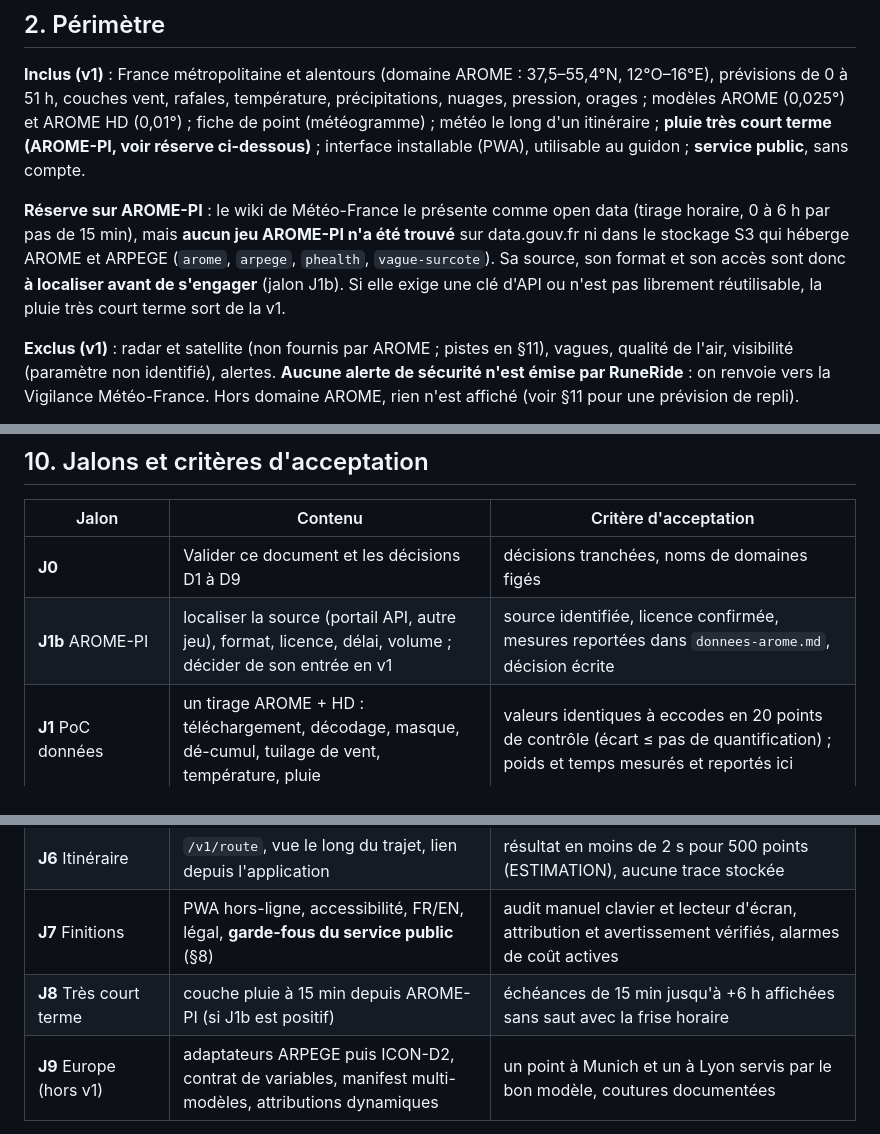
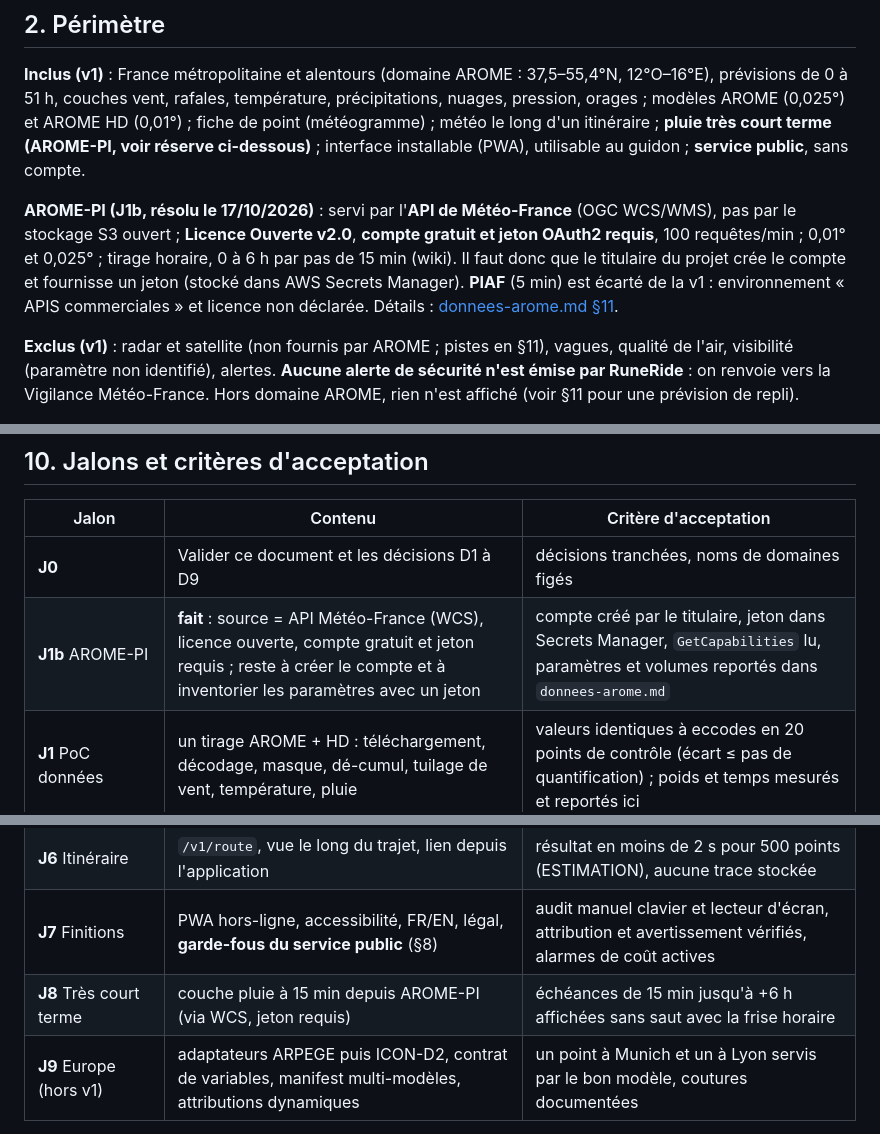
Before and after one commit to RuneRide/runeride-weather, a Markdown page: docs/specifications.md, 3 parts joined by grey strips. Rendered like a GitHub page.

```diff
--- a/docs/specifications.md
+++ b/docs/specifications.md
@@ -14,7 +14,7 @@ Référence d'ergonomie : windy.com (carte plein écran, particules de vent anim
 
 **Inclus (v1)** : France métropolitaine et alentours (domaine AROME : 37,5–55,4°N, 12°O–16°E), prévisions de 0 à 51 h, couches vent, rafales, température, précipitations, nuages, pression, orages ; modèles AROME (0,025°) et AROME HD (0,01°) ; fiche de point (météogramme) ; météo le long d'un itinéraire ; **pluie très court terme (AROME-PI, voir réserve ci-dessous)** ; interface installable (PWA), utilisable au guidon ; **service public**, sans compte.
 
-**Réserve sur AROME-PI** : le wiki de Météo-France le présente comme open data (tirage horaire, 0 à 6 h par pas de 15 min), mais **aucun jeu AROME-PI n'a été trouvé** sur data.gouv.fr ni dans le stockage S3 qui héberge AROME et ARPEGE (`arome`, `arpege`, `phealth`, `vague-surcote`). Sa source, son format et son accès sont donc **à localiser avant de s'engager** (jalon J1b). Si elle exige une clé d'API ou n'est pas librement réutilisable, la pluie très court terme sort de la v1.
+**AROME-PI (J1b, résolu le 17/10/2026)** : servi par l'**API de Météo-France** (OGC WCS/WMS), pas par le stockage S3 ouvert ; **Licence Ouverte v2.0**, **compte gratuit et jeton OAuth2 requis**, 100 requêtes/min ; 0,01° et 0,025° ; tirage horaire, 0 à 6 h par pas de 15 min (wiki). Il faut donc que le titulaire du projet crée le compte et fournisse un jeton (stocké dans AWS Secrets Manager). **PIAF** (5 min) est écarté de la v1 : environnement « APIS commerciales » et licence non déclarée. Détails : [donnees-arome.md §11](donnees-arome.md).
 
 **Exclus (v1)** : radar et satellite (non fournis par AROME ; pistes en §11), vagues, qualité de l'air, visibilité (paramètre non identifié), alertes. **Aucune alerte de sécurité n'est émise par RuneRide** : on renvoie vers la Vigilance Météo-France. Hors domaine AROME, rien n'est affiché (voir §11 pour une prévision de repli).
 
@@ -262,7 +262,7 @@ Unités SI en sortie (K, m/s, mm/h, hPa) avec l'unité dans la réponse ; le cli
 | Jalon | Contenu | Critère d'acceptation |
 |---|---|---|
 | **J0** | Valider ce document et les décisions D1 à D9 | décisions tranchées, noms de domaines figés |
-| **J1b** AROME-PI | localiser la source (portail API, autre jeu), format, licence, délai, volume ; décider de son entrée en v1 | source identifiée, licence confirmée, mesures reportées dans `donnees-arome.md`, décision écrite |
+| **J1b** AROME-PI | **fait** : source = API Météo-France (WCS), licence ouverte, compte gratuit et jeton requis ; reste à créer le compte et à inventorier les paramètres avec un jeton | compte créé par le titulaire, jeton dans Secrets Manager, `GetCapabilities` lu, paramètres et volumes reportés dans `donnees-arome.md` |
 | **J1** PoC données | un tirage AROME + HD : téléchargement, décodage, masque, dé-cumul, tuilage de vent, température, pluie | valeurs identiques à eccodes en 20 points de contrôle (écart ≤ pas de quantification) ; poids et temps mesurés et reportés ici |
 | **J2** PoC visualisation | MapLibre + couche couleur + frise interpolée sur un appareil réel | 30 images/s en animation, première couche < 2,5 s en 4G |
 | **J3** Vent et modèles | particules, rafales, bascule AROME / HD, isobares vectorielles, vent en altitude (option) | bascule invisible, pas de couture entre tuiles, particules adaptatives |
@@ -270,7 +270,7 @@ Unités SI en sortie (K, m/s, mm/h, hPa) avec l'unité dans la réponse ; le cli
 | **J5** Production du pipeline | publication progressive, manifest, rétention, reprises, supervision, CloudFront, domaines | un tirage réel publié automatiquement, 7 jours sans intervention |
 | **J6** Itinéraire | `/v1/route`, vue le long du trajet, lien depuis l'application | résultat en moins de 2 s pour 500 points (ESTIMATION), aucune trace stockée |
 | **J7** Finitions | PWA hors-ligne, accessibilité, FR/EN, légal, **garde-fous du service public** (§8) | audit manuel clavier et lecteur d'écran, attribution et avertissement vérifiés, alarmes de coût actives |
-| **J8** Très court terme | couche pluie à 15 min depuis AROME-PI (si J1b est positif) | échéances de 15 min jusqu'à +6 h affichées sans saut avec la frise horaire |
+| **J8** Très court terme | couche pluie à 15 min depuis AROME-PI (via WCS, jeton requis) | échéances de 15 min jusqu'à +6 h affichées sans saut avec la frise horaire |
 | **J9** Europe (hors v1) | adaptateurs ARPEGE puis ICON-D2, contrat de variables, manifest multi-modèles, attributions dynamiques | un point à Munich et un à Lyon servis par le bon modèle, coutures documentées |
 
 **Tests** : jeux de fichiers GRIB réduits pour les tests unitaires (décodage, masque, dé-cumul, conversions, quantification aller-retour avec erreur maximale chiffrée) ; test de bout en bout du pipeline sur un tirage réel ; captures d'écran de référence pour la visualisation ; mesures de performance sur deux appareils ; surveillance de la fraîcheur.
```
Also changed, not shown: other parts of docs/specifications.md (+2 -1 lines), docs/donnees-arome.md (+21 -0 lines).
